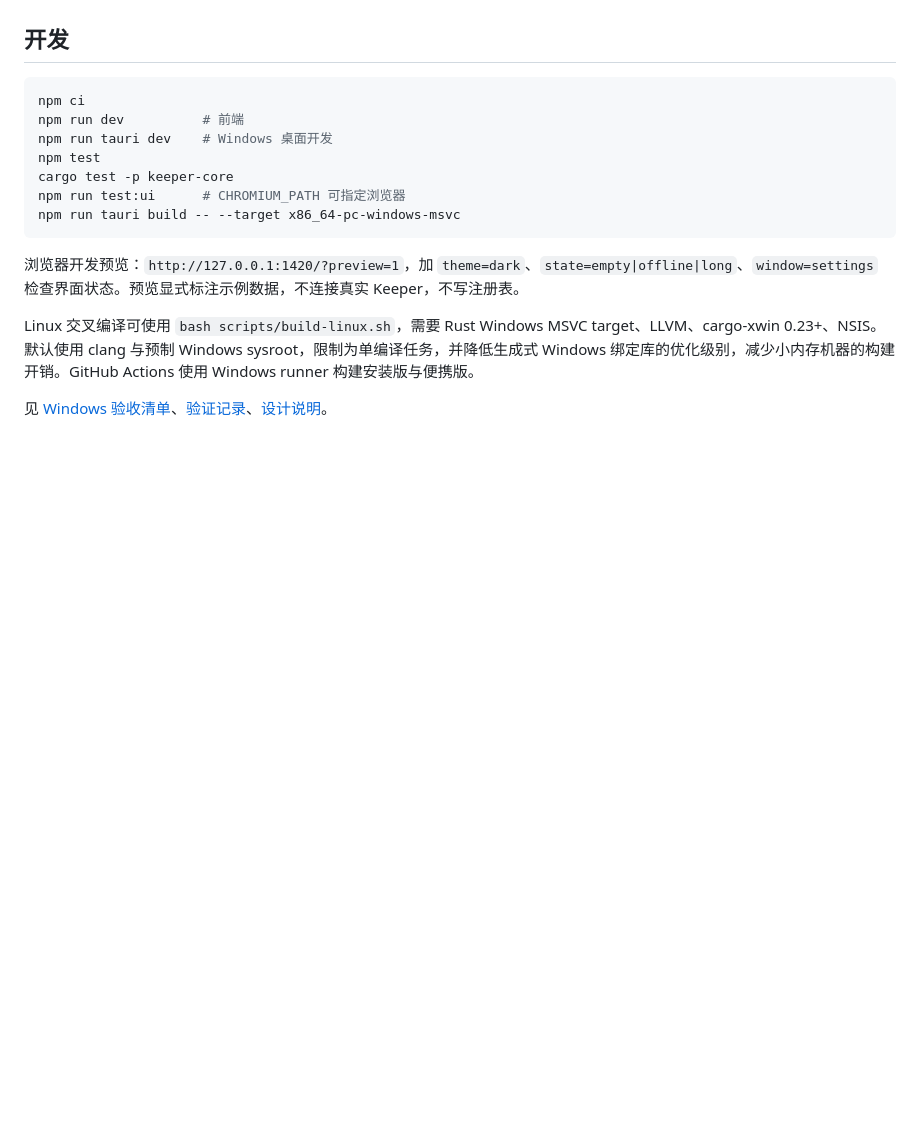
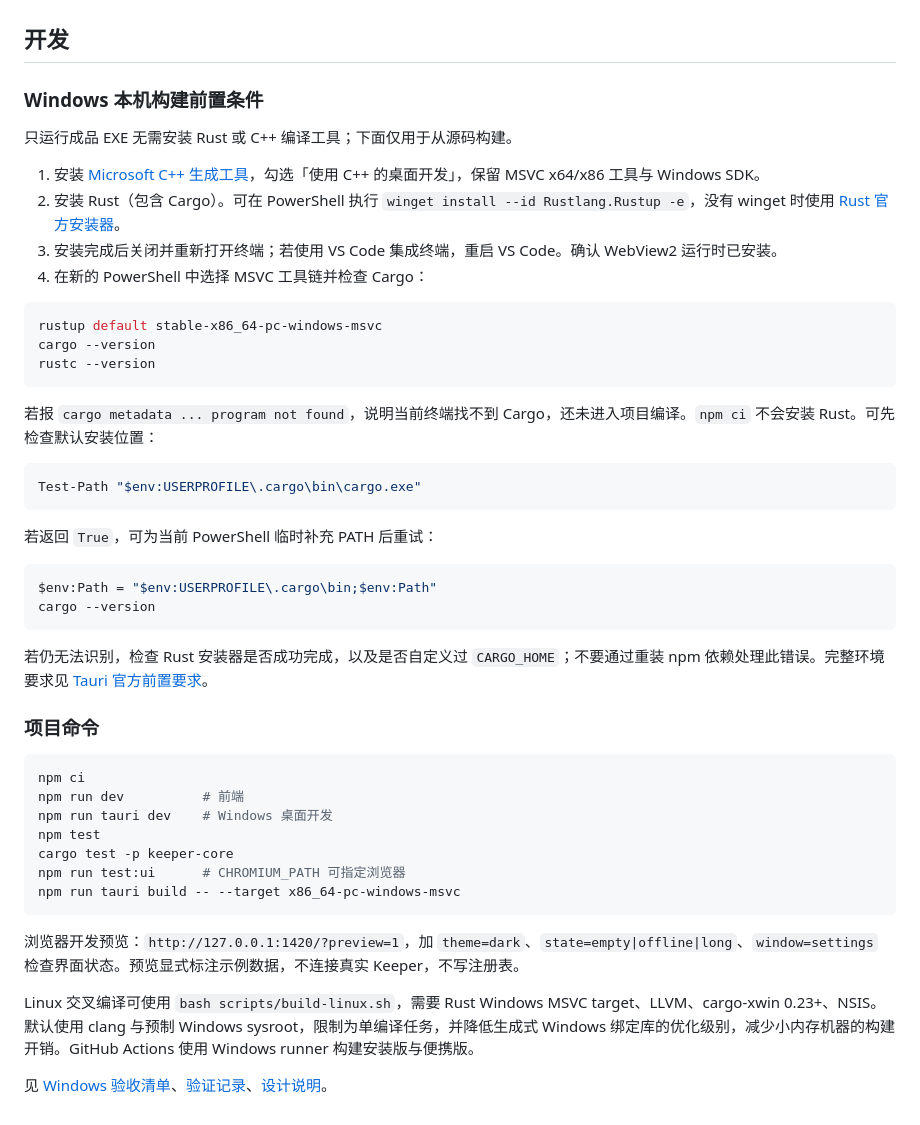
Before and after one commit to wlyzqm/Keeper-UsagePanel, a Markdown page: README.md, the part around the change. Rendered like a GitHub page; blank space fills up the shorter version.

Commit message:
补齐Windows构建前置条件及Cargo路径排错说明 [skip ci]

````diff
--- a/README.md
+++ b/README.md
@@ -52,6 +52,38 @@
 
 ## 开发
 
+### Windows 本机构建前置条件
+
+只运行成品 EXE 无需安装 Rust 或 C++ 编译工具；下面仅用于从源码构建。
+
+1. 安装 [Microsoft C++ 生成工具](https://visualstudio.microsoft.com/visual-cpp-build-tools/)，勾选「使用 C++ 的桌面开发」，保留 MSVC x64/x86 工具与 Windows SDK。
+2. 安装 Rust（包含 Cargo）。可在 PowerShell 执行 `winget install --id Rustlang.Rustup -e`，没有 winget 时使用 [Rust 官方安装器](https://www.rust-lang.org/tools/install)。
+3. 安装完成后关闭并重新打开终端；若使用 VS Code 集成终端，重启 VS Code。确认 WebView2 运行时已安装。
+4. 在新的 PowerShell 中选择 MSVC 工具链并检查 Cargo：
+
+```powershell
+rustup default stable-x86_64-pc-windows-msvc
+cargo --version
+rustc --version
+```
+
+若报 `cargo metadata ... program not found`，说明当前终端找不到 Cargo，还未进入项目编译。`npm ci` 不会安装 Rust。可先检查默认安装位置：
+
+```powershell
+Test-Path "$env:USERPROFILE\.cargo\bin\cargo.exe"
+```
+
+若返回 `True`，可为当前 PowerShell 临时补充 PATH 后重试：
+
+```powershell
+$env:Path = "$env:USERPROFILE\.cargo\bin;$env:Path"
+cargo --version
+```
+
+若仍无法识别，检查 Rust 安装器是否成功完成，以及是否自定义过 `CARGO_HOME`；不要通过重装 npm 依赖处理此错误。完整环境要求见 [Tauri 官方前置要求](https://v2.tauri.app/zh-cn/start/prerequisites/)。
+
+### 项目命令
+
 ```sh
 npm ci
 npm run dev          # 前端
````
